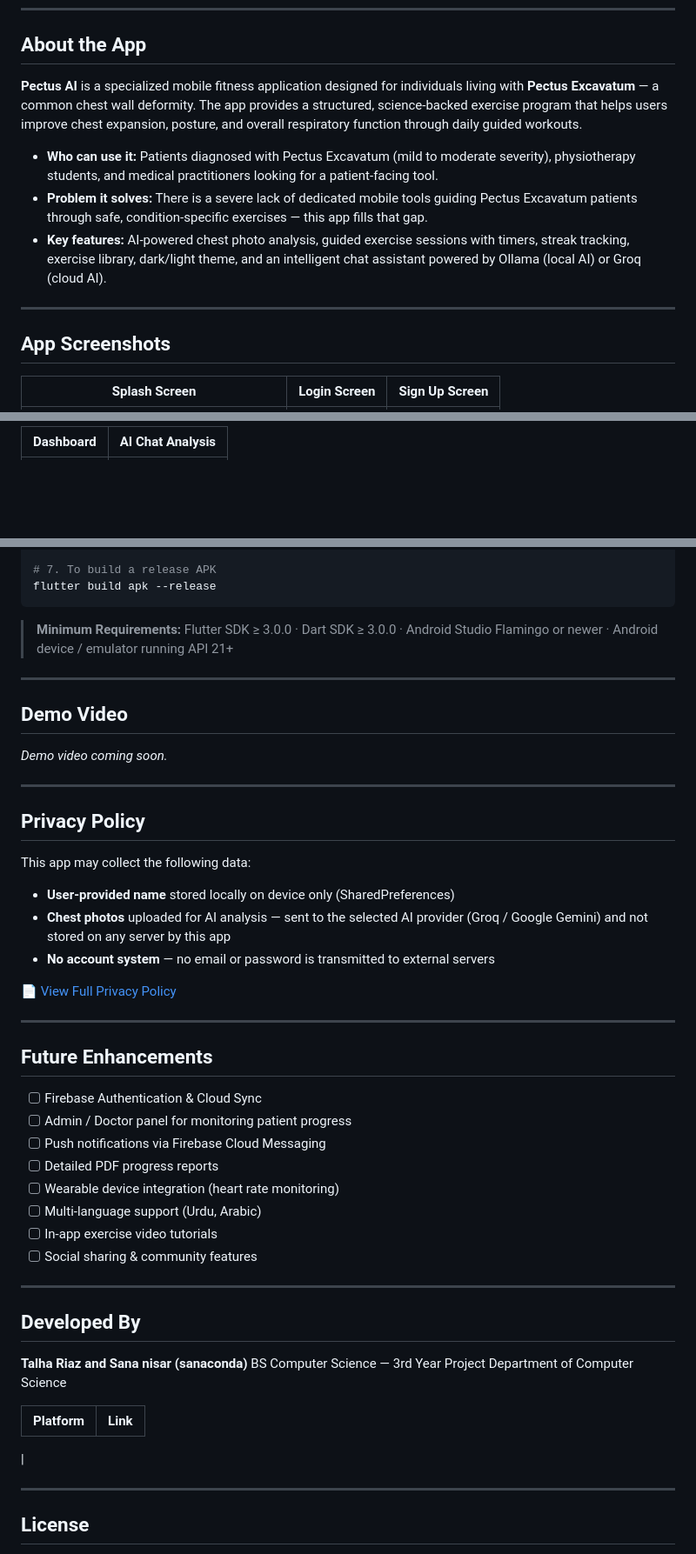
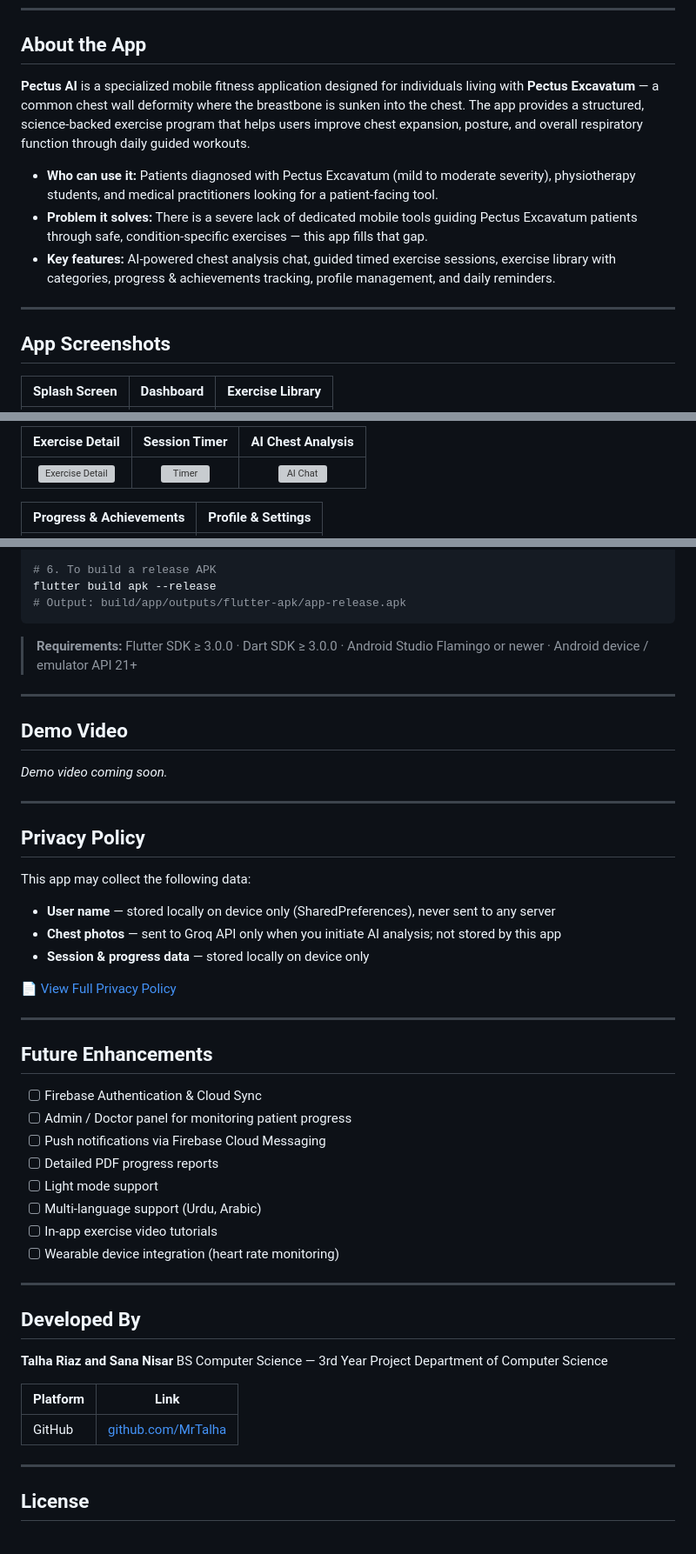
Before and after one commit to MrTalhar/Pectus-AI, a Markdown page: README.md, 3 parts joined by grey strips. Shown at 87% size. GitHub-like rendering; blank space fills up the shorter version; grey boxes are pictures that could not be loaded.

````diff
--- a/README.md
+++ b/README.md
@@ -6,15 +6,15 @@
 
 ## About the App
 
-**Pectus AI** is a specialized mobile fitness application designed for individuals living with **Pectus Excavatum** — a common chest wall deformity. The app provides a structured, science-backed exercise program that helps users improve chest expansion, posture, and overall respiratory function through daily guided workouts.
+**Pectus AI** is a specialized mobile fitness application designed for individuals living with **Pectus Excavatum** — a common chest wall deformity where the breastbone is sunken into the chest. The app provides a structured, science-backed exercise program that helps users improve chest expansion, posture, and overall respiratory function through daily guided workouts.
 
 - **Who can use it:** Patients diagnosed with Pectus Excavatum (mild to moderate severity), physiotherapy students, and medical practitioners looking for a patient-facing tool.
 - **Problem it solves:** There is a severe lack of dedicated mobile tools guiding Pectus Excavatum patients through safe, condition-specific exercises — this app fills that gap.
-- **Key features:** AI-powered chest photo analysis, guided exercise sessions with timers, streak tracking, exercise library, dark/light theme, and an intelligent chat assistant powered by Ollama (local AI) or Groq (cloud AI).
+- **Key features:** AI-powered chest analysis chat, guided timed exercise sessions, exercise library with categories, progress & achievements tracking, profile management, and daily reminders.
 
 ---
 
 ## App Screenshots
 
-| Splash Screen | Login Screen | Sign Up Screen |
+| Splash Screen | Dashboard | Exercise Library |
 |:---:|:---:|:---:|
@@ -22,3 +22,7 @@
 
-| Dashboard | AI Chat Analysis |
+| Exercise Detail | Session Timer | AI Chest Analysis |
+|:---:|:---:|:---:|
+| ![Exercise Detail](screenshots/Exercise%20info.png) | ![Timer](screenshots/Timer.png) | ![AI Chat](screenshots/Ai.png) |
+
+| Progress & Achievements | Profile & Settings |
 |:---:|:---:|
@@ -104,10 +103,11 @@ flutter pub get
 flutter run
 
-# 7. To build a release APK
+# 6. To build a release APK
 flutter build apk --release
+# Output: build/app/outputs/flutter-apk/app-release.apk
 ```
 
-> **Minimum Requirements:** Flutter SDK ≥ 3.0.0 · Dart SDK ≥ 3.0.0 · Android Studio Flamingo or newer · Android device / emulator running API 21+
+> **Requirements:** Flutter SDK ≥ 3.0.0 · Dart SDK ≥ 3.0.0 · Android Studio Flamingo or newer · Android device / emulator API 21+
 
 ---
 
@@ -115,18 +115,14 @@ flutter build apk --release
 
 *Demo video coming soon.*
 
-<!-- Uncomment and add your link when ready:
-[▶️ Watch Demo Video](https://youtube.com/your-demo-link)
--->
-
 ---
 
 ## Privacy Policy
 
 This app may collect the following data:
-- **User-provided name** stored locally on device only (SharedPreferences)
-- **Chest photos** uploaded for AI analysis — sent to the selected AI provider (Groq / Google Gemini) and not stored on any server by this app
-- **No account system** — no email or password is transmitted to external servers
+- **User name** — stored locally on device only (SharedPreferences), never sent to any server
+- **Chest photos** — sent to Groq API only when you initiate AI analysis; not stored by this app
+- **Session & progress data** — stored locally on device only
 
 [📄 View Full Privacy Policy](docs/privacy_policy.pdf)
 
@@ -138,22 +134,22 @@ This app may collect the following data:
 - [ ] Admin / Doctor panel for monitoring patient progress
 - [ ] Push notifications via Firebase Cloud Messaging
 - [ ] Detailed PDF progress reports
-- [ ] Wearable device integration (heart rate monitoring)
+- [ ] Light mode support
 - [ ] Multi-language support (Urdu, Arabic)
 - [ ] In-app exercise video tutorials
-- [ ] Social sharing & community features
+- [ ] Wearable device integration (heart rate monitoring)
 
 ---
 
 ## Developed By
 
-**Talha Riaz and Sana nisar (sanaconda)**
+**Talha Riaz and Sana Nisar**
 BS Computer Science — 3rd Year Project
 Department of Computer Science
 
 | Platform | Link |
 |---|---|
-|
+| GitHub | [github.com/MrTalha](https://github.com/MrTalha) |
 
 ---
 
````
Also changed, not shown: other parts of README.md (+25 -30 lines).
